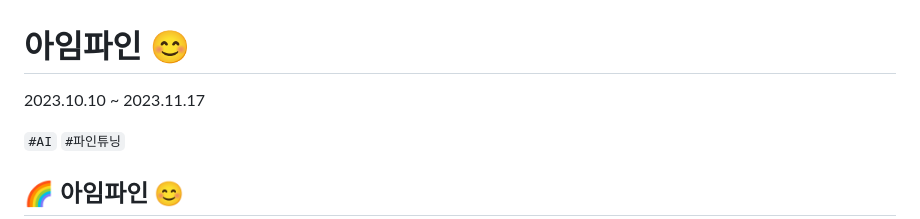
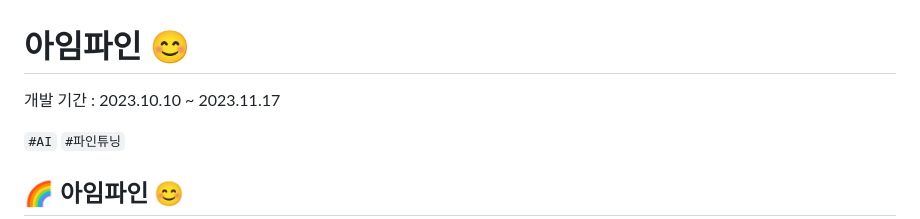
Before and after one commit to OneDayOneAlgorithm/I-m-Fine, a Markdown page: README.md, the part around the change. Rendered like a GitHub page.

Commit message:
feat : readme.md

```diff
--- a/README.md
+++ b/README.md
@@ -1,6 +1,6 @@
 # 아임파인 😊
 
-2023.10.10 ~ 2023.11.17
+개발 기간 : 2023.10.10 ~ 2023.11.17
 
 `#AI` `#파인튜닝`
 
```
